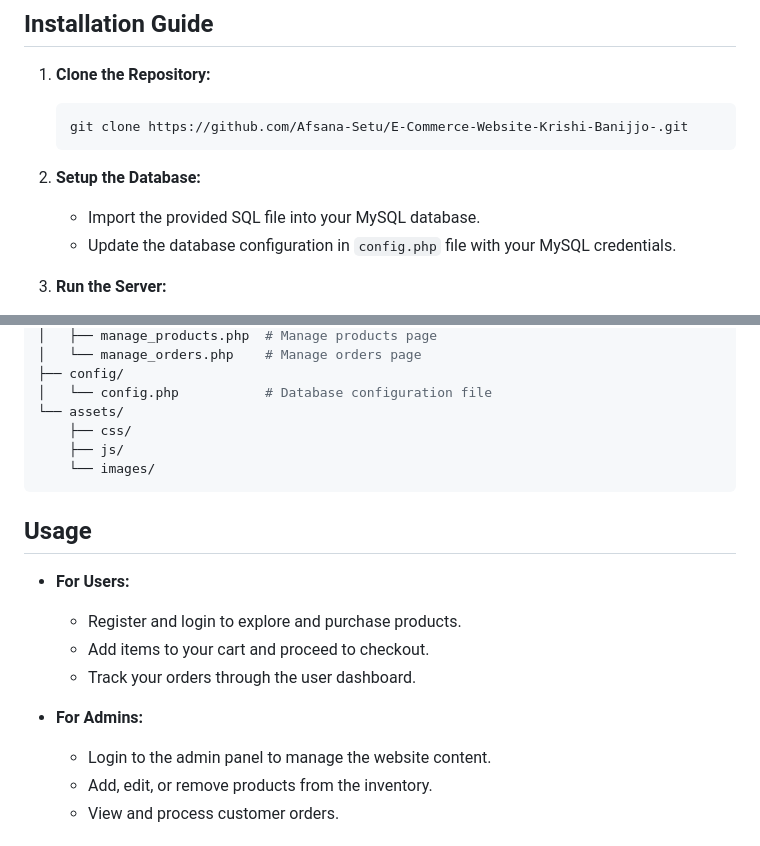
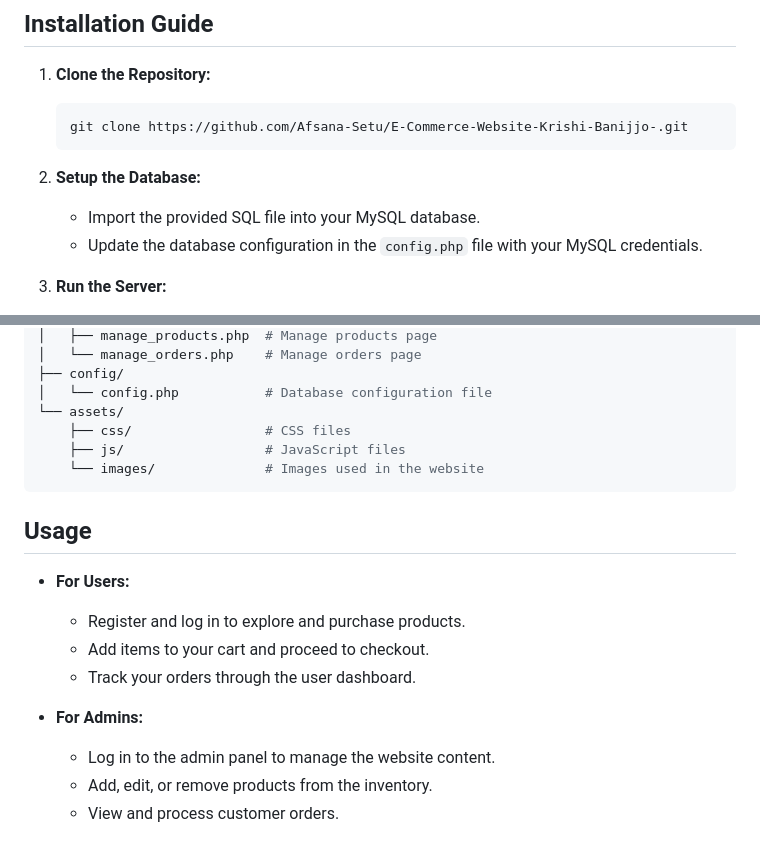
Before and after one commit to Afsana-Setu/E-Commerce-Website-Krishi-Banijjo-, a Markdown page: README.md, 2 parts joined by grey strips. Rendered like a GitHub page.

````diff
--- a/README.md
+++ b/README.md
@@ -33,7 +31,7 @@ Krishi Banijjo is an E-Commerce platform designed to sell various agricultural p
 
 2. **Setup the Database:**
    - Import the provided SQL file into your MySQL database.
-   - Update the database configuration in `config.php` file with your MySQL credentials.
+   - Update the database configuration in the `config.php` file with your MySQL credentials.
 
 3. **Run the Server:**
    - Use a local server like XAMPP or WAMP to host the website.
@@ -60,20 +58,20 @@ E-Commerce-Website-Krishi-Banijjo/
 ├── config/
 │   └── config.php           # Database configuration file
 └── assets/
-    ├── css/
-    ├── js/
-    └── images/
+    ├── css/                 # CSS files
+    ├── js/                  # JavaScript files
+    └── images/              # Images used in the website
 ```
 
 ## Usage
 
 - **For Users:**
-  - Register and login to explore and purchase products.
+  - Register and log in to explore and purchase products.
   - Add items to your cart and proceed to checkout.
   - Track your orders through the user dashboard.
 
 - **For Admins:**
-  - Login to the admin panel to manage the website content.
+  - Log in to the admin panel to manage the website content.
   - Add, edit, or remove products from the inventory.
   - View and process customer orders.
 
````
Also changed, not shown: other parts of README.md (+0 -2 lines).
